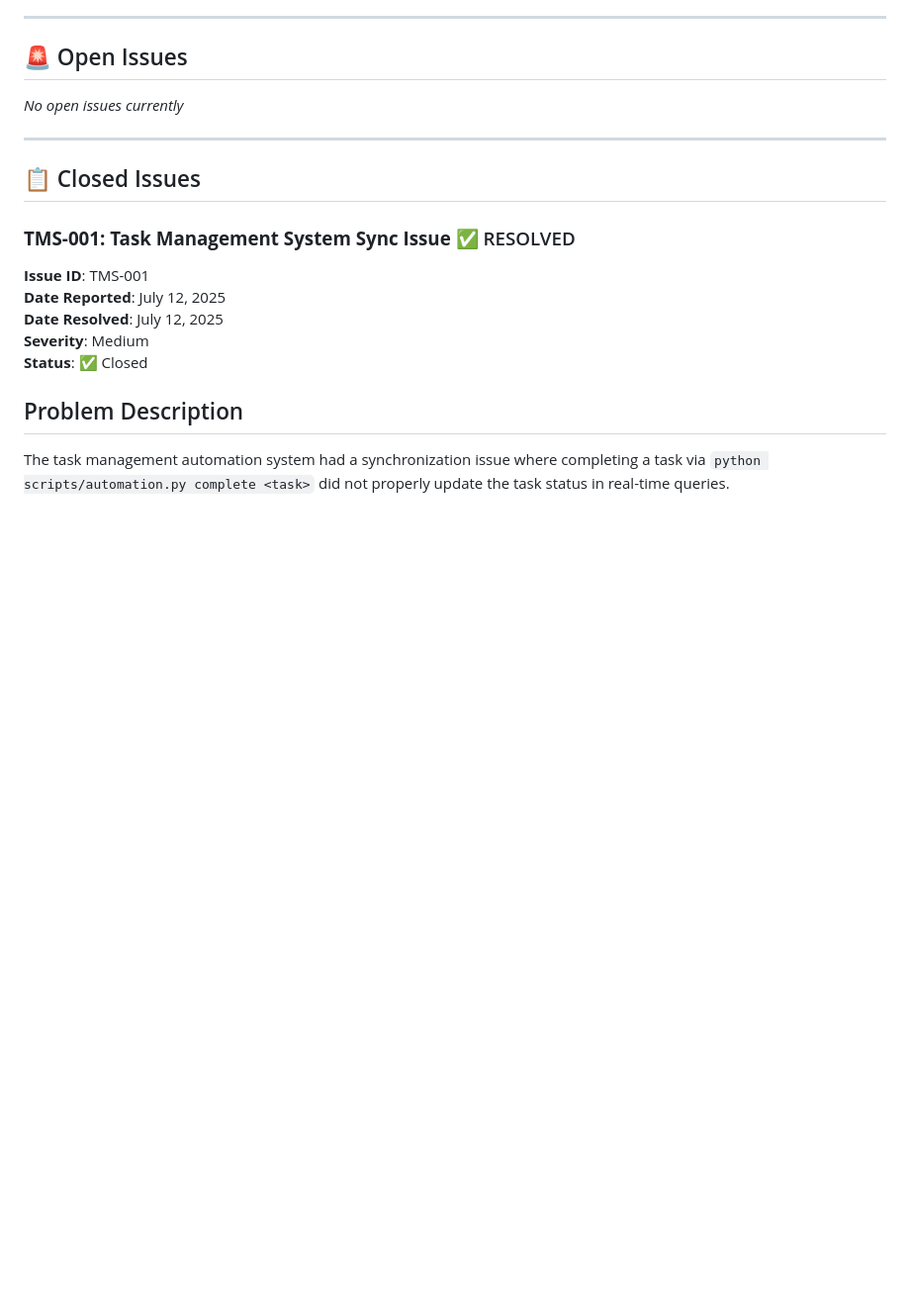
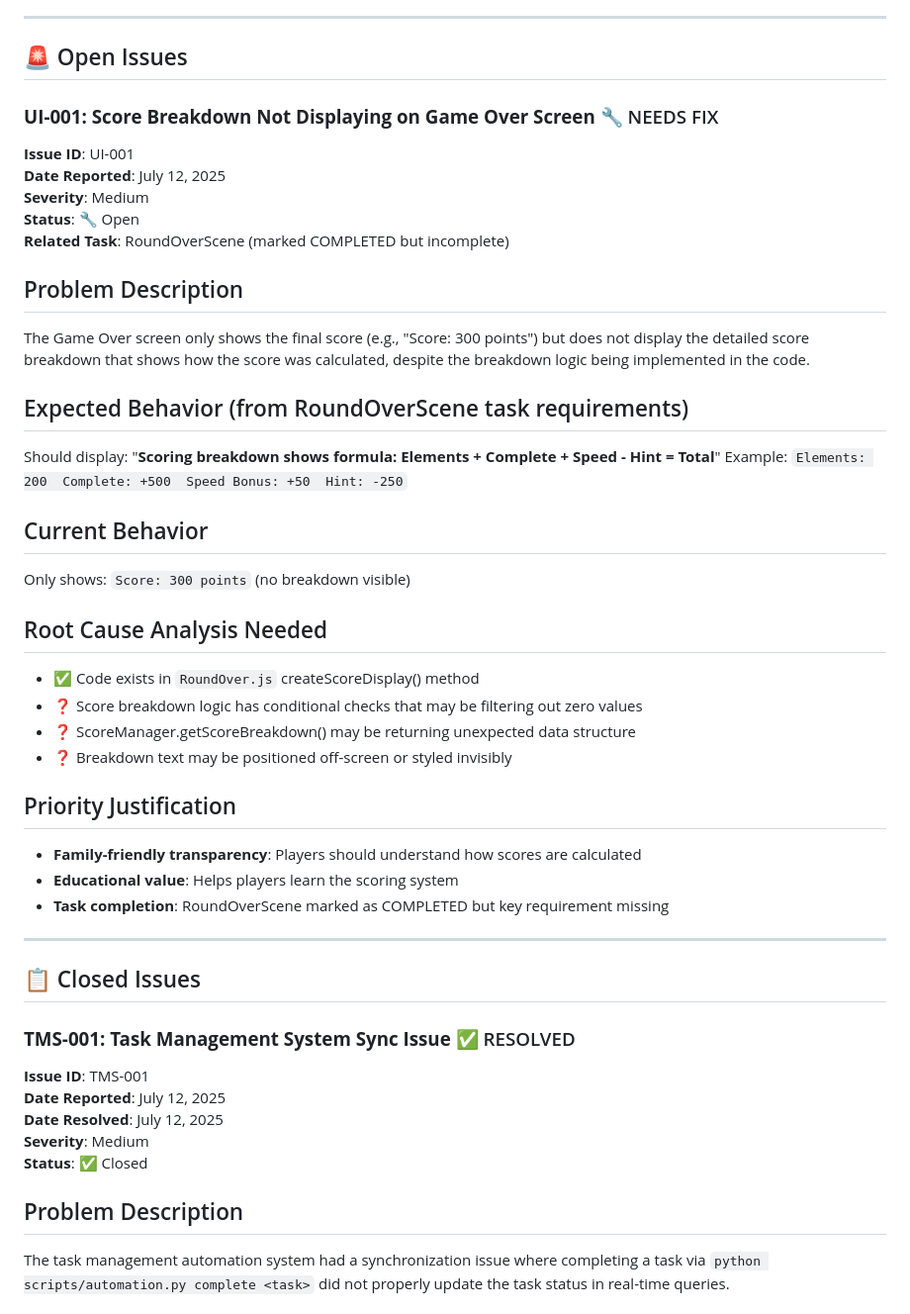
Before and after one commit to Murteas/XmasMM, a Markdown page: ISSUES.md, the part around the change. Shown at 99% size. Rendered like a GitHub page; blank space fills up the shorter version.

Commit message:
Add UI-001: Score breakdown not displaying on Game Over screen
- Documented missing score breakdown functionality
- Code exists but breakdown not visible to users
- Related to RoundOverScene task marked as completed
- Affects family-friendly transparency and educational value

```diff
--- a/ISSUES.md
+++ b/ISSUES.md
@@ -7,7 +7,34 @@
 
 ## 🚨 Open Issues
 
-*No open issues currently*
+### **UI-001: Score Breakdown Not Displaying on Game Over Screen** 🔧 NEEDS FIX
+
+**Issue ID**: UI-001
+**Date Reported**: July 12, 2025
+**Severity**: Medium
+**Status**: 🔧 Open
+**Related Task**: RoundOverScene (marked COMPLETED but incomplete)
+
+## Problem Description
+The Game Over screen only shows the final score (e.g., "Score: 300 points") but does not display the detailed score breakdown that shows how the score was calculated, despite the breakdown logic being implemented in the code.
+
+## Expected Behavior (from RoundOverScene task requirements)
+Should display: "**Scoring breakdown shows formula: Elements + Complete + Speed - Hint = Total**"
+Example: `Elements: 200  Complete: +500  Speed Bonus: +50  Hint: -250`
+
+## Current Behavior
+Only shows: `Score: 300 points` (no breakdown visible)
+
+## Root Cause Analysis Needed
+- ✅ Code exists in `RoundOver.js` createScoreDisplay() method
+- ❓ Score breakdown logic has conditional checks that may be filtering out zero values
+- ❓ ScoreManager.getScoreBreakdown() may be returning unexpected data structure
+- ❓ Breakdown text may be positioned off-screen or styled invisibly
+
+## Priority Justification
+- **Family-friendly transparency**: Players should understand how scores are calculated
+- **Educational value**: Helps players learn the scoring system
+- **Task completion**: RoundOverScene marked as COMPLETED but key requirement missing
 
 ---
 
```
